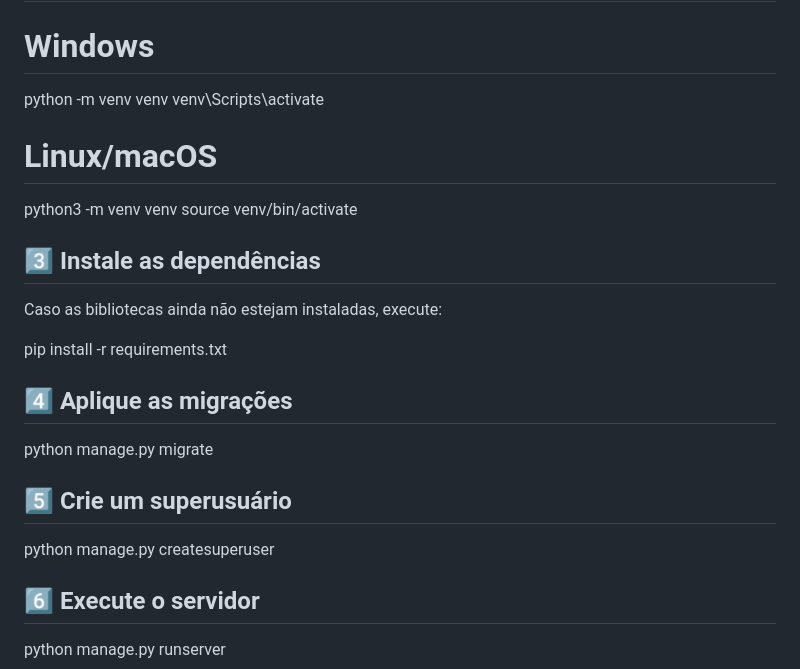
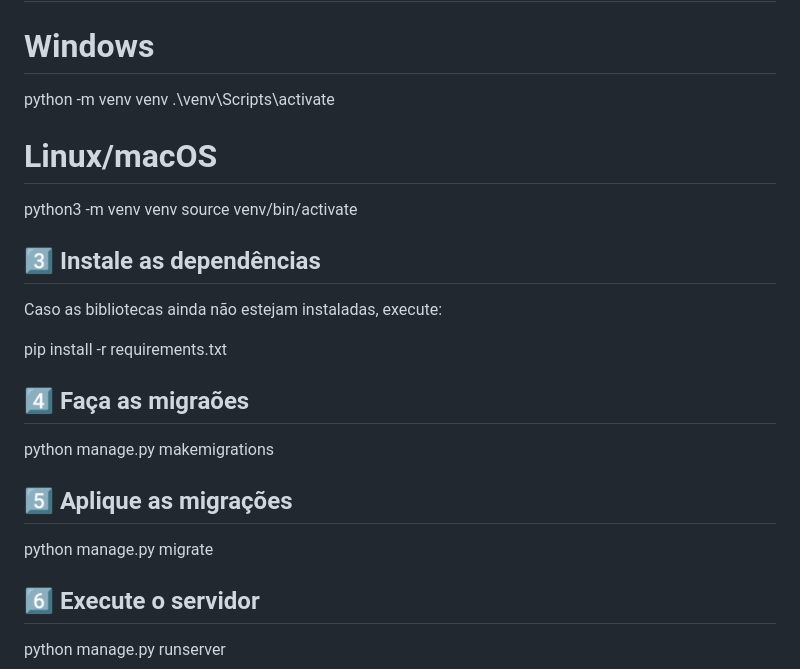
Before and after one commit to ArthurXimenesOliveira/todo_project, a Markdown page: README.md, the part around the change. GitHub-like rendering.

Commit message:
Fix Windows activation command and migration steps
Corrected activation command for Windows and updated migration instructions.

```diff
--- a/README.md
+++ b/README.md
@@ -119,7 +119,7 @@ git clone https://github.com/ArthurXimenesOliveira/todo_project.git
 
 # Windows
 python -m venv venv
-venv\Scripts\activate
+.\venv\Scripts\activate
 
 # Linux/macOS
 python3 -m venv venv
@@ -131,13 +131,13 @@ Caso as bibliotecas ainda não estejam instaladas, execute:
 
 pip install -r requirements.txt
 
-## 4️⃣ Aplique as migrações
+## 4️⃣ Faça as migraões
+
+python manage.py makemigrations
+
+## 5️⃣ Aplique as migrações
 
 python manage.py migrate
-
-## 5️⃣ Crie um superusuário
-
-python manage.py createsuperuser
 
 ## 6️⃣ Execute o servidor
 
```
